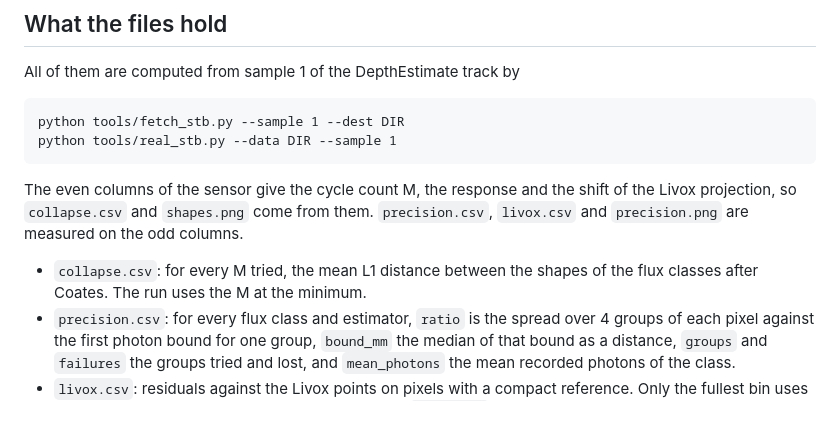
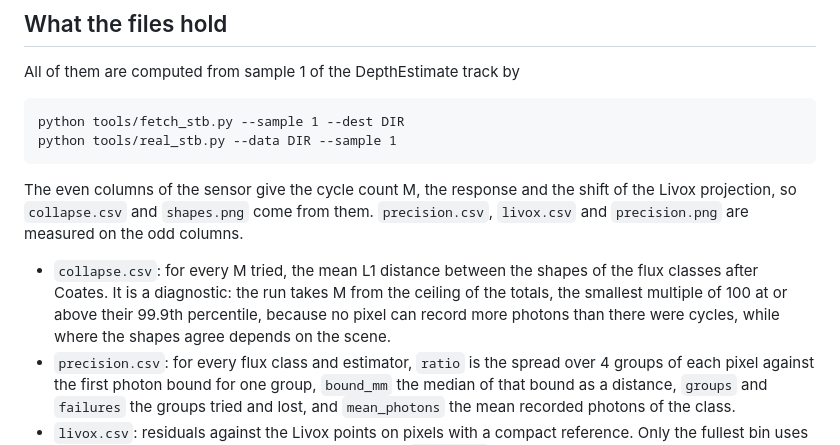
Before and after one commit to andrealo20/photon-counting-lidar, a Markdown page: docs/real/README.md, the part around the change. Drawn GitHub-style; blank space fills up the shorter version.

Commit message:
Take the cycle count from the ceiling of the totals

```diff
--- a/docs/real/README.md
+++ b/docs/real/README.md
@@ -20,7 +20,7 @@ python tools/real_stb.py --data DIR --sample 1
 
 The even columns of the sensor give the cycle count M, the response and the shift of the Livox projection, so `collapse.csv` and `shapes.png` come from them. `precision.csv`, `livox.csv` and `precision.png` are measured on the odd columns.
 
-- `collapse.csv`: for every M tried, the mean L1 distance between the shapes of the flux classes after Coates. The run uses the M at the minimum.
+- `collapse.csv`: for every M tried, the mean L1 distance between the shapes of the flux classes after Coates. It is a diagnostic: the run takes M from the ceiling of the totals, the smallest multiple of 100 at or above their 99.9th percentile, because no pixel can record more photons than there were cycles, while where the shapes agree depends on the scene.
 - `precision.csv`: for every flux class and estimator, `ratio` is the spread over 4 groups of each pixel against the first photon bound for one group, `bound_mm` the median of that bound as a distance, `groups` and `failures` the groups tried and lost, and `mean_photons` the mean recorded photons of the class.
 - `livox.csv`: residuals against the Livox points on pixels with a compact reference. Only the fullest bin uses the dataset's own conversion to range, so only its `median_cm` says something about the offset map. The other estimators place their origin on the rising edge, a constant away from that conversion, so their median is removed and reads 0. `spread_cm` is 1.4826 times the median absolute deviation from the median and `within5_pct` the share of pixels within 5 cm of it.
 - `shapes.png`: the mean return of each flux class, as recorded and after Coates with M.
```
Also changed, not shown: docs/real/precision.png, docs/real/shapes.png, 5 other files.
